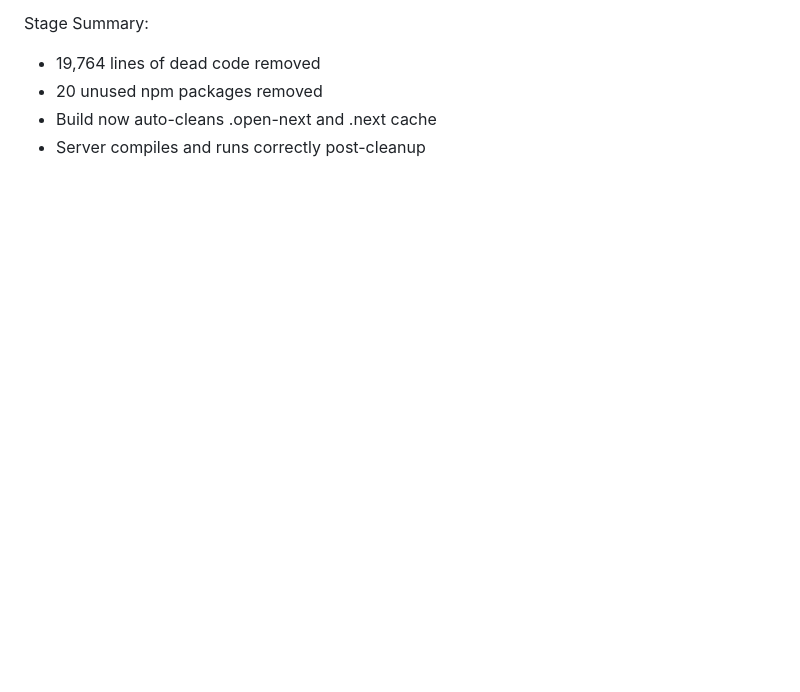
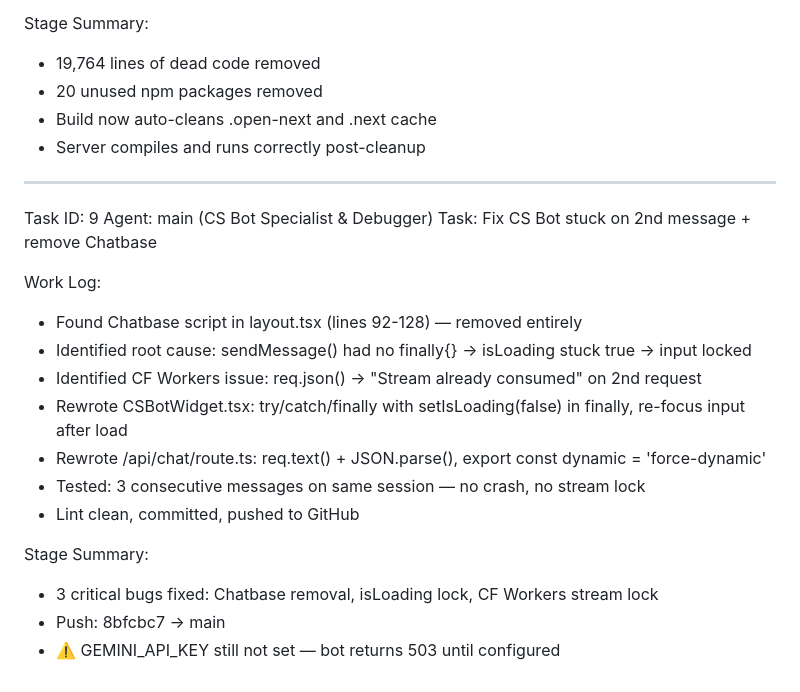
Before and after one commit to Risxyiee/Luxtrade, a Markdown page: worklog.md, the part around the change. Rendered like a GitHub page; blank space fills up the shorter version.

Commit message:
4c47ab51-e3fb-4d38-acea-63be3fdb83ce

```diff
--- a/worklog.md
+++ b/worklog.md
@@ -338,3 +338,22 @@ Stage Summary:
 - 20 unused npm packages removed
 - Build now auto-cleans .open-next and .next cache
 - Server compiles and runs correctly post-cleanup
+
+---
+Task ID: 9
+Agent: main (CS Bot Specialist & Debugger)
+Task: Fix CS Bot stuck on 2nd message + remove Chatbase
+
+Work Log:
+- Found Chatbase script in layout.tsx (lines 92-128) — removed entirely
+- Identified root cause: sendMessage() had no finally{} → isLoading stuck true → input locked
+- Identified CF Workers issue: req.json() → "Stream already consumed" on 2nd request
+- Rewrote CSBotWidget.tsx: try/catch/finally with setIsLoading(false) in finally, re-focus input after load
+- Rewrote /api/chat/route.ts: req.text() + JSON.parse(), export const dynamic = 'force-dynamic'
+- Tested: 3 consecutive messages on same session — no crash, no stream lock
+- Lint clean, committed, pushed to GitHub
+
+Stage Summary:
+- 3 critical bugs fixed: Chatbase removal, isLoading lock, CF Workers stream lock
+- Push: 8bfcbc7 → main
+- ⚠️ GEMINI_API_KEY still not set — bot returns 503 until configured
```
